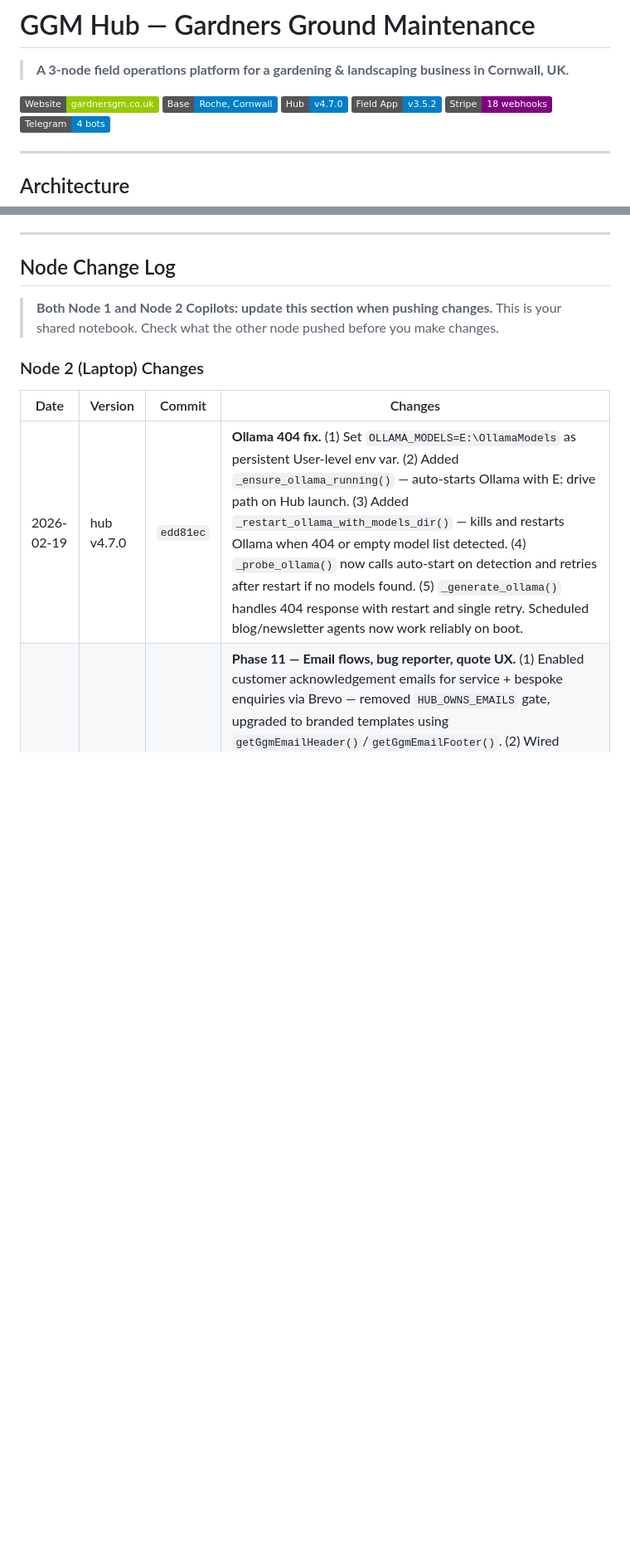
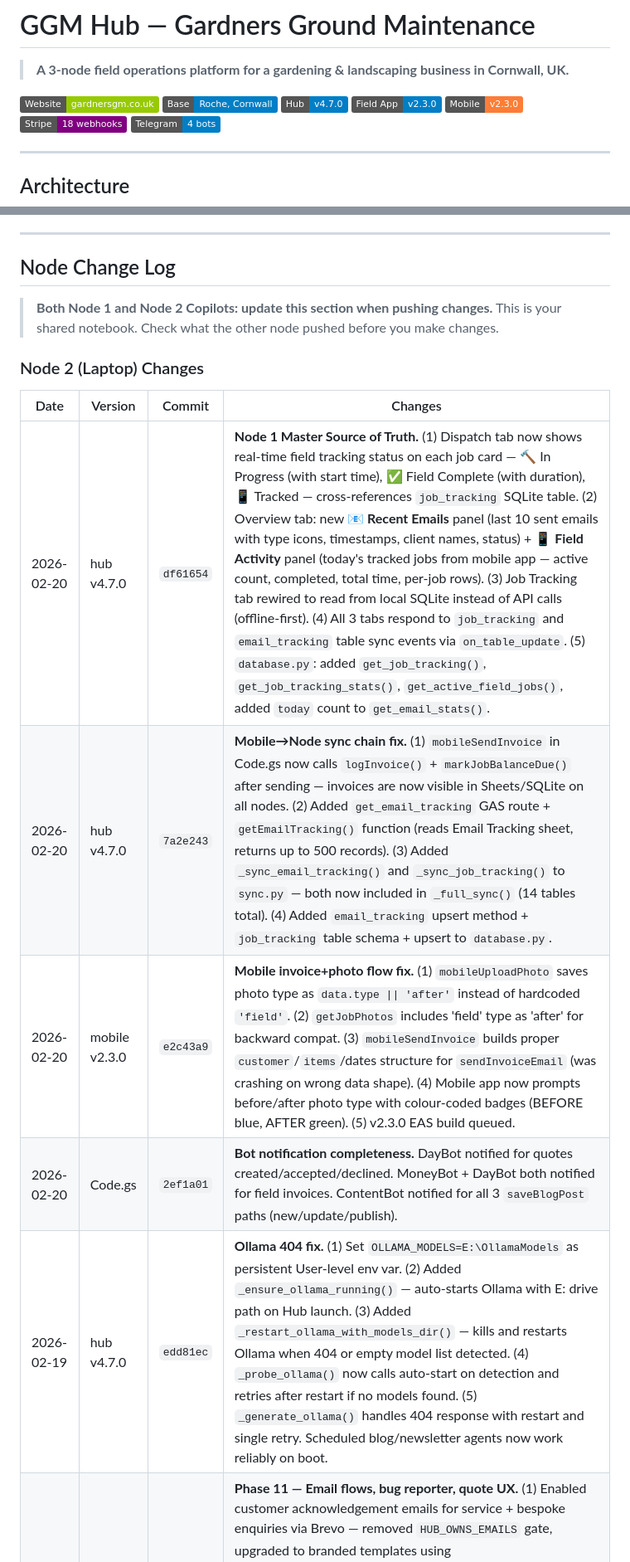
Before and after one commit to christophergardner-star/gardnersgm-website, a Markdown page: README.md, 2 parts joined by grey strips. Shown at 83% size. Drawn GitHub-style; badges without logos; blank space fills up the shorter version.

```diff
--- a/README.md
+++ b/README.md
@@ -5,7 +5,8 @@
 [![Website](https://img.shields.io/badge/Website-gardnersgm.co.uk-green)](https://www.gardnersgm.co.uk)
 [![Location](https://img.shields.io/badge/Base-Roche%2C%20Cornwall-blue)]()
 [![Version Hub](https://img.shields.io/badge/Hub-v4.7.0-blue)]()
-[![Version Field](https://img.shields.io/badge/Field%20App-v3.5.2-blue)]()
+[![Version Field](https://img.shields.io/badge/Field%20App-v2.3.0-blue)]()
+[![Mobile](https://img.shields.io/badge/Mobile-v2.3.0-orange)]()
 [![Stripe](https://img.shields.io/badge/Stripe-18%20webhooks-purple)]()
 [![Telegram](https://img.shields.io/badge/Telegram-4%20bots-blue)]()
 
@@ -46,6 +47,10 @@ Stripe ──webhook──→ GAS (18 event types) ──→ Sheets + MoneyBot T
 
 | Date | Version | Commit | Changes |
 |------|---------|--------|---------|
+| 2026-02-20 | hub v4.7.0 | `df61654` | **Node 1 Master Source of Truth.** (1) Dispatch tab now shows real-time field tracking status on each job card — 🔨 In Progress (with start time), ✅ Field Complete (with duration), 📱 Tracked — cross-references `job_tracking` SQLite table. (2) Overview tab: new **📧 Recent Emails** panel (last 10 sent emails with type icons, timestamps, client names, status) + **📱 Field Activity** panel (today's tracked jobs from mobile app — active count, completed, total time, per-job rows). (3) Job Tracking tab rewired to read from local SQLite instead of API calls (offline-first). (4) All 3 tabs respond to `job_tracking` and `email_tracking` table sync events via `on_table_update`. (5) `database.py`: added `get_job_tracking()`, `get_job_tracking_stats()`, `get_active_field_jobs()`, added `today` count to `get_email_stats()`. |
+| 2026-02-20 | hub v4.7.0 | `7a2e243` | **Mobile→Node sync chain fix.** (1) `mobileSendInvoice` in Code.gs now calls `logInvoice()` + `markJobBalanceDue()` after sending — invoices are now visible in Sheets/SQLite on all nodes. (2) Added `get_email_tracking` GAS route + `getEmailTracking()` function (reads Email Tracking sheet, returns up to 500 records). (3) Added `_sync_email_tracking()` and `_sync_job_tracking()` to `sync.py` — both now included in `_full_sync()` (14 tables total). (4) Added `email_tracking` upsert method + `job_tracking` table schema + upsert to `database.py`. |
+| 2026-02-20 | mobile v2.3.0 | `e2c43a9` | **Mobile invoice+photo flow fix.** (1) `mobileUploadPhoto` saves photo type as `data.type \|\| 'after'` instead of hardcoded `'field'`. (2) `getJobPhotos` includes 'field' type as 'after' for backward compat. (3) `mobileSendInvoice` builds proper `customer`/`items`/dates structure for `sendInvoiceEmail` (was crashing on wrong data shape). (4) Mobile app now prompts before/after photo type with colour-coded badges (BEFORE blue, AFTER green). (5) v2.3.0 EAS build queued. |
+| 2026-02-20 | Code.gs | `2ef1a01` | **Bot notification completeness.** DayBot notified for quotes created/accepted/declined. MoneyBot + DayBot both notified for field invoices. ContentBot notified for all 3 `saveBlogPost` paths (new/update/publish). |
 | 2026-02-19 | hub v4.7.0 | `edd81ec` | **Ollama 404 fix.** (1) Set `OLLAMA_MODELS=E:\OllamaModels` as persistent User-level env var. (2) Added `_ensure_ollama_running()` — auto-starts Ollama with E: drive path on Hub launch. (3) Added `_restart_ollama_with_models_dir()` — kills and restarts Ollama when 404 or empty model list detected. (4) `_probe_ollama()` now calls auto-start on detection and retries after restart if no models found. (5) `_generate_ollama()` handles 404 response with restart and single retry. Scheduled blog/newsletter agents now work reliably on boot. |
 | 2026-02-19 | hub v4.7.0 | `571e52f` | **Phase 11 — Email flows, bug reporter, quote UX.** (1) Enabled customer acknowledgement emails for service + bespoke enquiries via Brevo — removed `HUB_OWNS_EMAILS` gate, upgraded to branded templates using `getGgmEmailHeader()`/`getGgmEmailFooter()`. (2) Wired `sendPaymentReceivedEmail()` into Stripe webhook handlers (`handleStripeInvoicePaid`, `handlePaymentIntentSucceeded`) — customers now get branded receipt on payment. (3) Fixed newsletter field name mismatch in GAS `sendNewsletter()` — Hub sends `body`/`target`, GAS now accepts both `content`/`body` and `targetTier`/`target`. (4) New `bug_reporter.py` module — background log scanner, error pattern matching, severity classification, deduplication, 0-100 health scoring, Telegram alerts for critical issues. 7 system checks: Log File, Database, GAS Webhook, Brevo, Stripe, Disk Space, Ollama/Llama. (5) New Diagnostics sub-tab in Admin panel — health score, "Run System Check" button, recent issues list, top recurring bugs. (6) Fixed quote modal scroll — window height adapts to screen, footer never off-screen. (7) Added "Customer's Garden Details" card to enquiry modal and quote builder — parses GARDEN_JSON from enquiry data so garden size, areas, condition, hedges, clearance, waste are all visible when building quotes. |
 | 2026-02-15 | field v3.5.2 | `0ca27a8` | **Bidirectional command queue**: Added `_start_command_listener()` — polls GAS every 15s for commands targeted at `field_laptop`. 10 command types: ping, force_refresh, show_notification, show_alert, git_pull, clear_cache, switch_tab, force_sync, send_data, update_status. Floating notification UI for incoming PC commands. |
```
Also changed, not shown: other parts of README.md (+20 -8 lines).
